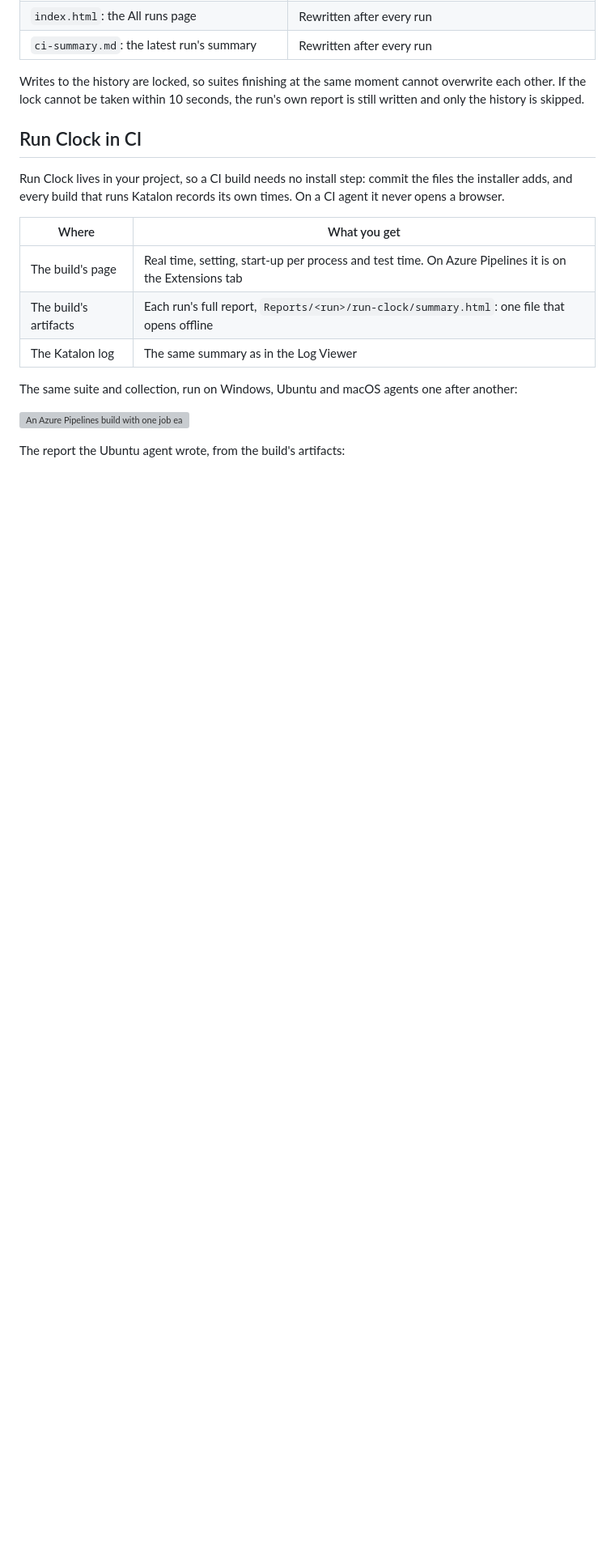
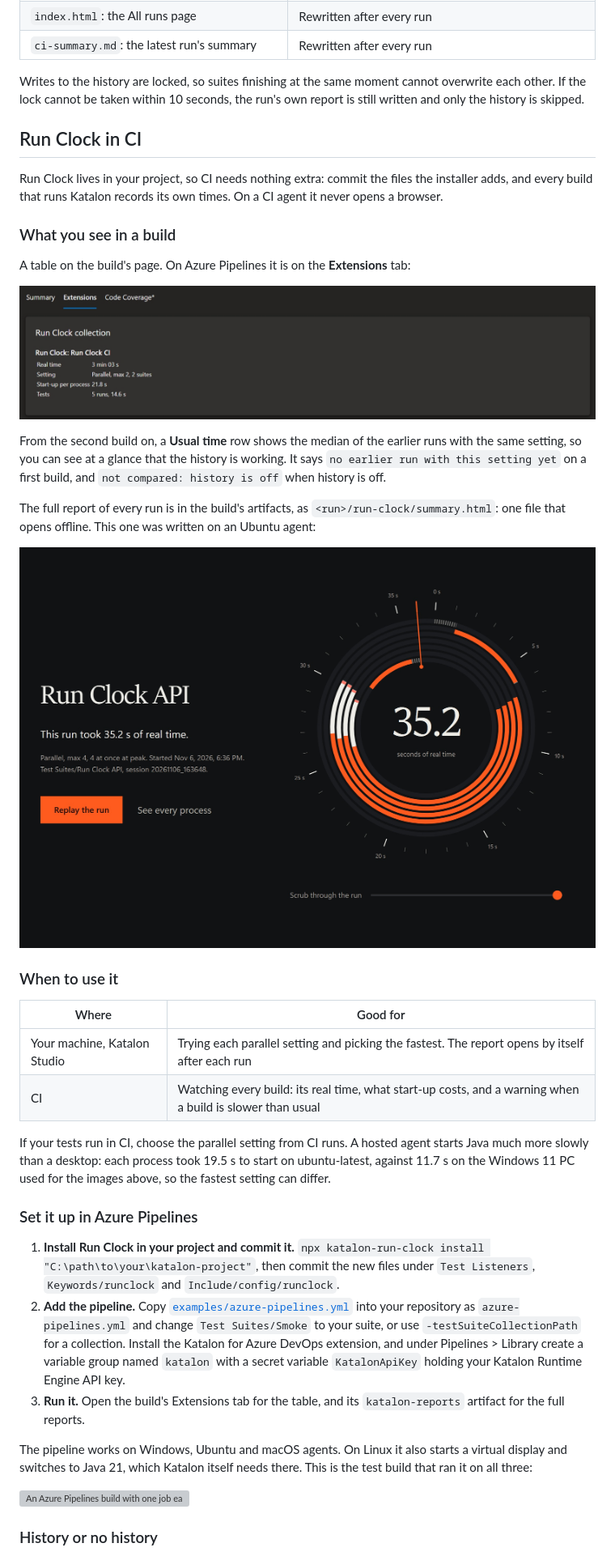
Before and after one commit to actions-marketplace-validations/montbaga_katalon-run-clock, a Markdown page: README.md, the part around one of its changes. Shown at 81% size. Rendered like a GitHub page; pictures changed too: docs/images/ci-azure-extensions.png (added); blank space fills up the shorter version; grey boxes are pictures that could not be loaded.

Commit message:
CI page shows the usual time; README CI section rewritten for first-time setup

```diff
--- a/README.md
+++ b/README.md
@@ -299,20 +299,61 @@ skipped.
 
 ## Run Clock in CI
 
-Run Clock lives in your project, so a CI build needs no install step:
-commit the files the installer adds, and every build that runs Katalon
-records its own times. On a CI agent it never opens a browser.
+Run Clock lives in your project, so CI needs nothing extra: commit the
+files the installer adds, and every build that runs Katalon records its
+own times. On a CI agent it never opens a browser.
 
-| Where | What you get |
+### What you see in a build
+
+A table on the build's page. On Azure Pipelines it is on the
+**Extensions** tab:
+
+![Run Clock's table on the Extensions tab of an Azure Pipelines build: real time, setting, start-up per process and tests](docs/images/ci-azure-extensions.png)
+
+From the second build on, a **Usual time** row shows the median of the
+earlier runs with the same setting, so you can see at a glance that the
+history is working. It says `no earlier run with this setting yet` on a
+first build, and `not compared: history is off` when history is off.
+
+The full report of every run is in the build's artifacts, as
+`<run>/run-clock/summary.html`: one file that opens offline. This one was
+written on an Ubuntu agent:
+
+![A Run Clock report written on an Ubuntu agent: 35.2 s of real time with Parallel, max 4](docs/images/ci-report-linux.jpg)
+
+### When to use it
+
+| Where | Good for |
 |---|---|
-| The build's page | Real time, setting, start-up per process and test time. On Azure Pipelines it is on the Extensions tab |
-| The build's artifacts | Each run's full report, `Reports/<run>/run-clock/summary.html`: one file that opens offline |
-| The Katalon log | The same summary as in the Log Viewer |
+| Your machine, Katalon Studio | Trying each parallel setting and picking the fastest. The report opens by itself after each run |
+| CI | Watching every build: its real time, what start-up costs, and a warning when a build is slower than usual |
 
-The same suite and collection, run on Windows, Ubuntu and macOS agents one
-after another:
+If your tests run in CI, choose the parallel setting from CI runs. A
+hosted agent starts Java much more slowly than a desktop: each process
+took 19.5 s to start on ubuntu-latest, against 11.7 s on the Windows 11 PC
+used for the images above, so the fastest setting can differ.
+
+### Set it up in Azure Pipelines
+
+1. **Install Run Clock in your project and commit it.**
+   `npx katalon-run-clock install "C:\path\to\your\katalon-project"`, then
+   commit the new files under `Test Listeners`, `Keywords/runclock` and
+   `Include/config/runclock`.
+2. **Add the pipeline.** Copy
+   [`examples/azure-pipelines.yml`](examples/azure-pipelines.yml) into your
+   repository as `azure-pipelines.yml` and change `Test Suites/Smoke` to
+   your suite, or use `-testSuiteCollectionPath` for a collection. Install
+   the Katalon for Azure DevOps extension, and under Pipelines > Library
+   create a variable group named `katalon` with a secret variable
+   `KatalonApiKey` holding your Katalon Runtime Engine API key.
+3. **Run it.** Open the build's Extensions tab for the table, and its
+   `katalon-reports` artifact for the full reports.
+
+The pipeline works on Windows, Ubuntu and macOS agents. On Linux it also
+starts a virtual display and switches to Java 21, which Katalon itself
+needs there. This is the test build that ran it on all three:
 
 ![An Azure Pipelines build with one job each on Windows, Ubuntu and macOS agents](docs/images/ci-azure-run.png)
 
-The report the Ubuntu agent wrote, from the build's artifacts:
+### History or no history
 
```
Also changed, not shown: other parts of README.md (+29 -38 lines), 2 other files.
